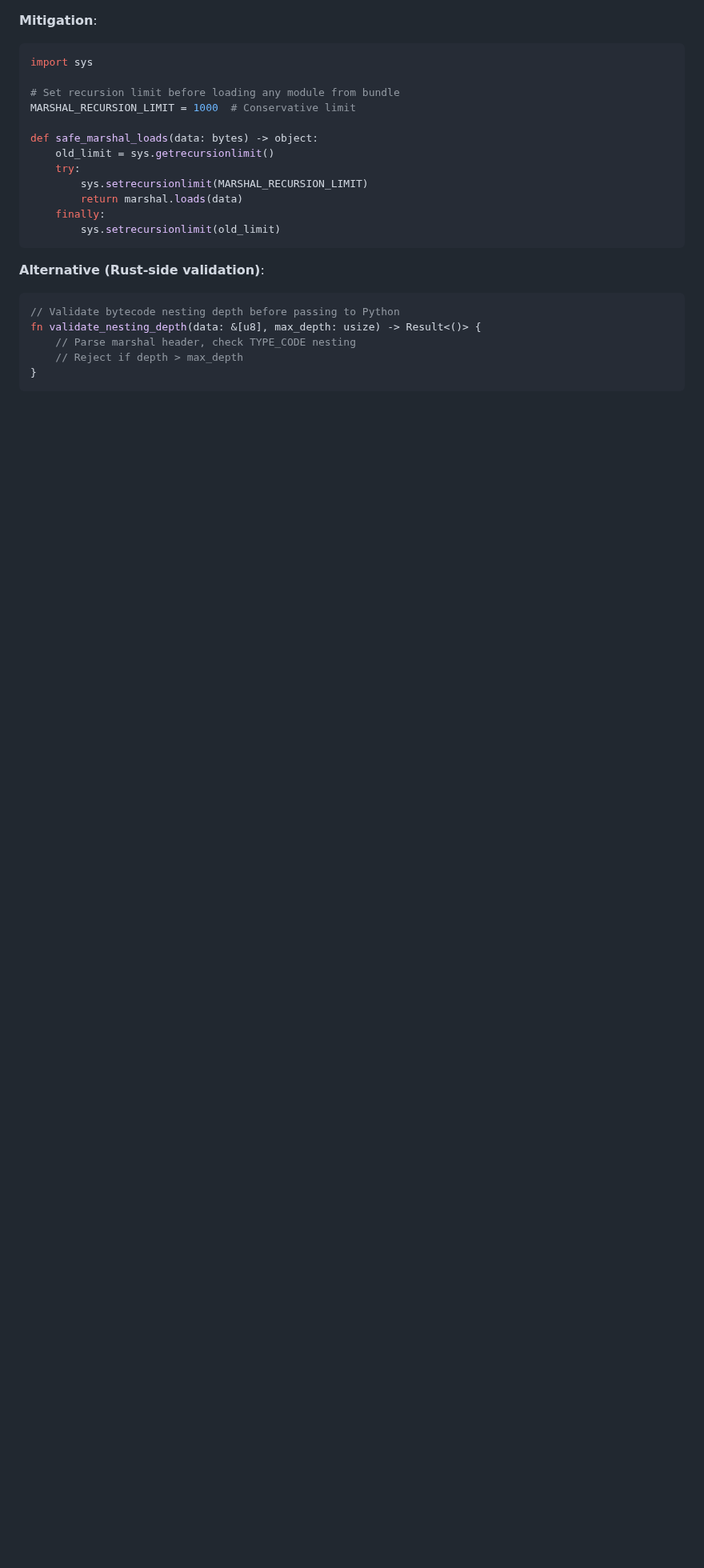
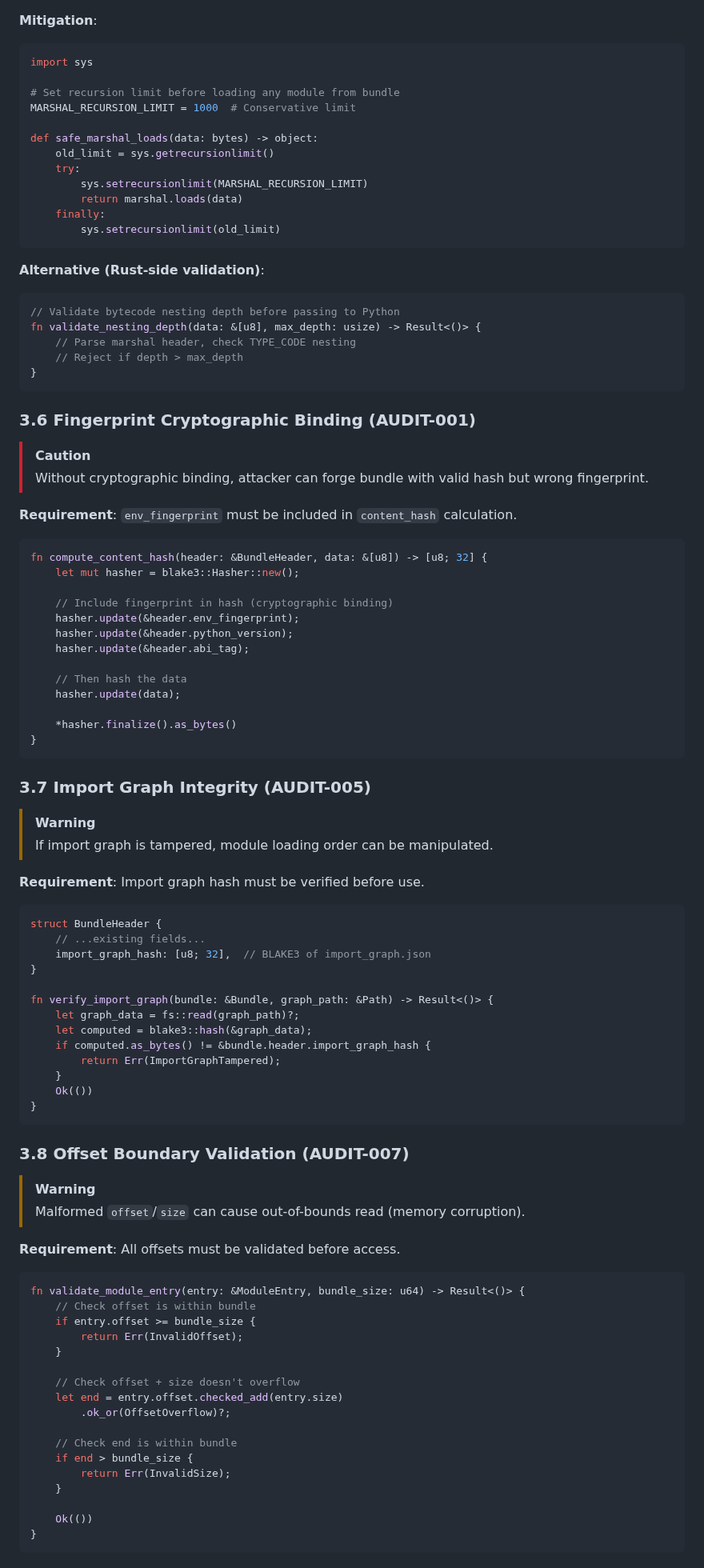
Before and after one commit to velo-sh/velo, a Markdown page: docs/rfcs/0006-phase-5.0-fast-loader.md, the part around one of its changes. Shown at 80% size. Rendered like a GitHub page; blank space fills up the shorter version.

Commit message:
docs(rfc): add remaining security audit items
Add 4 security sections addressing audit findings:

- §3.6 AUDIT-001: Fingerprint cryptographic binding
- §3.7 AUDIT-005: Import graph integrity verification
- §3.8 AUDIT-007: Offset boundary validation
- §3.9 AUDIT-015: Read atomicity with flock()

````diff
--- a/docs/rfcs/0006-phase-5.0-fast-loader.md
+++ b/docs/rfcs/0006-phase-5.0-fast-loader.md
@@ -335,3 +335,76 @@ fn validate_nesting_depth(data: &[u8], max_depth: usize) -> Result<()> {
 }
 ```
 
+### 3.6 Fingerprint Cryptographic Binding (AUDIT-001)
+
+> [!CAUTION]
+> Without cryptographic binding, attacker can forge bundle with valid hash but wrong fingerprint.
+
+**Requirement**: `env_fingerprint` must be included in `content_hash` calculation.
+
+```rust
+fn compute_content_hash(header: &BundleHeader, data: &[u8]) -> [u8; 32] {
+    let mut hasher = blake3::Hasher::new();
+
+    // Include fingerprint in hash (cryptographic binding)
+    hasher.update(&header.env_fingerprint);
+    hasher.update(&header.python_version);
+    hasher.update(&header.abi_tag);
+
+    // Then hash the data
+    hasher.update(data);
+
+    *hasher.finalize().as_bytes()
+}
+```
+
+### 3.7 Import Graph Integrity (AUDIT-005)
+
+> [!WARNING]
+> If import graph is tampered, module loading order can be manipulated.
+
+**Requirement**: Import graph hash must be verified before use.
+
+```rust
+struct BundleHeader {
+    // ...existing fields...
+    import_graph_hash: [u8; 32],  // BLAKE3 of import_graph.json
+}
+
+fn verify_import_graph(bundle: &Bundle, graph_path: &Path) -> Result<()> {
+    let graph_data = fs::read(graph_path)?;
+    let computed = blake3::hash(&graph_data);
+    if computed.as_bytes() != &bundle.header.import_graph_hash {
+        return Err(ImportGraphTampered);
+    }
+    Ok(())
+}
+```
+
+### 3.8 Offset Boundary Validation (AUDIT-007)
+
+> [!WARNING]
+> Malformed `offset`/`size` can cause out-of-bounds read (memory corruption).
+
+**Requirement**: All offsets must be validated before access.
+
+```rust
+fn validate_module_entry(entry: &ModuleEntry, bundle_size: u64) -> Result<()> {
+    // Check offset is within bundle
+    if entry.offset >= bundle_size {
+        return Err(InvalidOffset);
+    }
+
+    // Check offset + size doesn't overflow
+    let end = entry.offset.checked_add(entry.size)
+        .ok_or(OffsetOverflow)?;
+
+    // Check end is within bundle
+    if end > bundle_size {
+        return Err(InvalidSize);
+    }
+
+    Ok(())
+}
+```
+
````
Also changed, not shown: other parts of docs/rfcs/0006-phase-5.0-fast-loader.md (+38 -0 lines).
